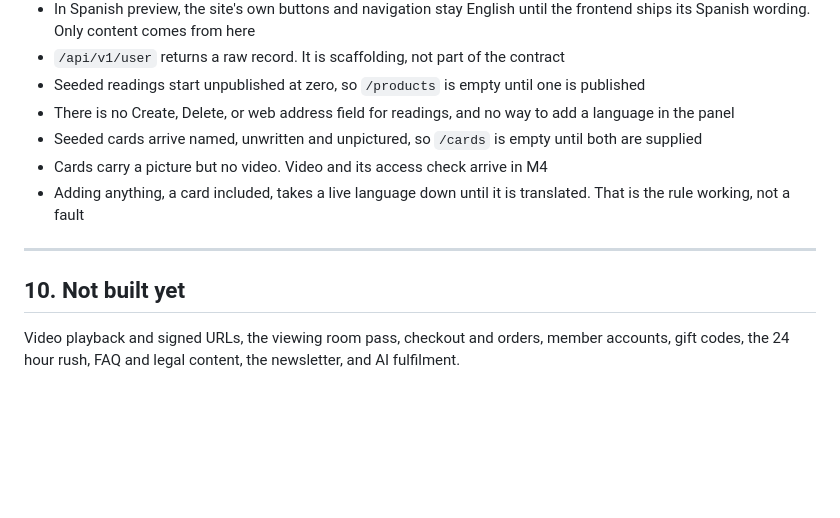
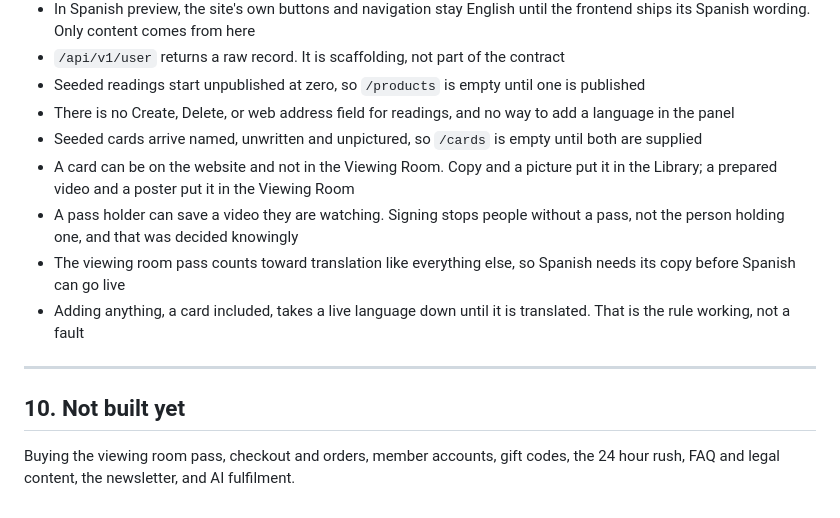
Before and after one commit to YoussefSanad/TheWorldTarot, a Markdown page: QA_CHECKLIST.md, the part around one of its changes. GitHub-like rendering; blank space fills up the shorter version.

```diff
--- a/QA_CHECKLIST.md
+++ b/QA_CHECKLIST.md
@@ -244,11 +278,13 @@ curl -s -D- $API/api/v1/en/cards/random
 - Seeded readings start unpublished at zero, so `/products` is empty until one is published
 - There is no Create, Delete, or web address field for readings, and no way to add a language in the panel
 - Seeded cards arrive named, unwritten and unpictured, so `/cards` is empty until both are supplied
-- Cards carry a picture but no video. Video and its access check arrive in M4
+- A card can be on the website and not in the Viewing Room. Copy and a picture put it in the Library; a prepared video and a poster put it in the Viewing Room
+- A pass holder can save a video they are watching. Signing stops people without a pass, not the person holding one, and that was decided knowingly
+- The viewing room pass counts toward translation like everything else, so Spanish needs its copy before Spanish can go live
 - Adding anything, a card included, takes a live language down until it is translated. That is the rule working, not a fault
 
 ---
 
 ## 10. Not built yet
 
-Video playback and signed URLs, the viewing room pass, checkout and orders, member accounts, gift codes, the 24 hour rush, FAQ and legal content, the newsletter, and AI fulfilment.
+Buying the viewing room pass, checkout and orders, member accounts, gift codes, the 24 hour rush, FAQ and legal content, the newsletter, and AI fulfilment.
```
Also changed, not shown: other parts of QA_CHECKLIST.md (+34 -0 lines), API_CONTRACT.md (+27 -4 lines).
